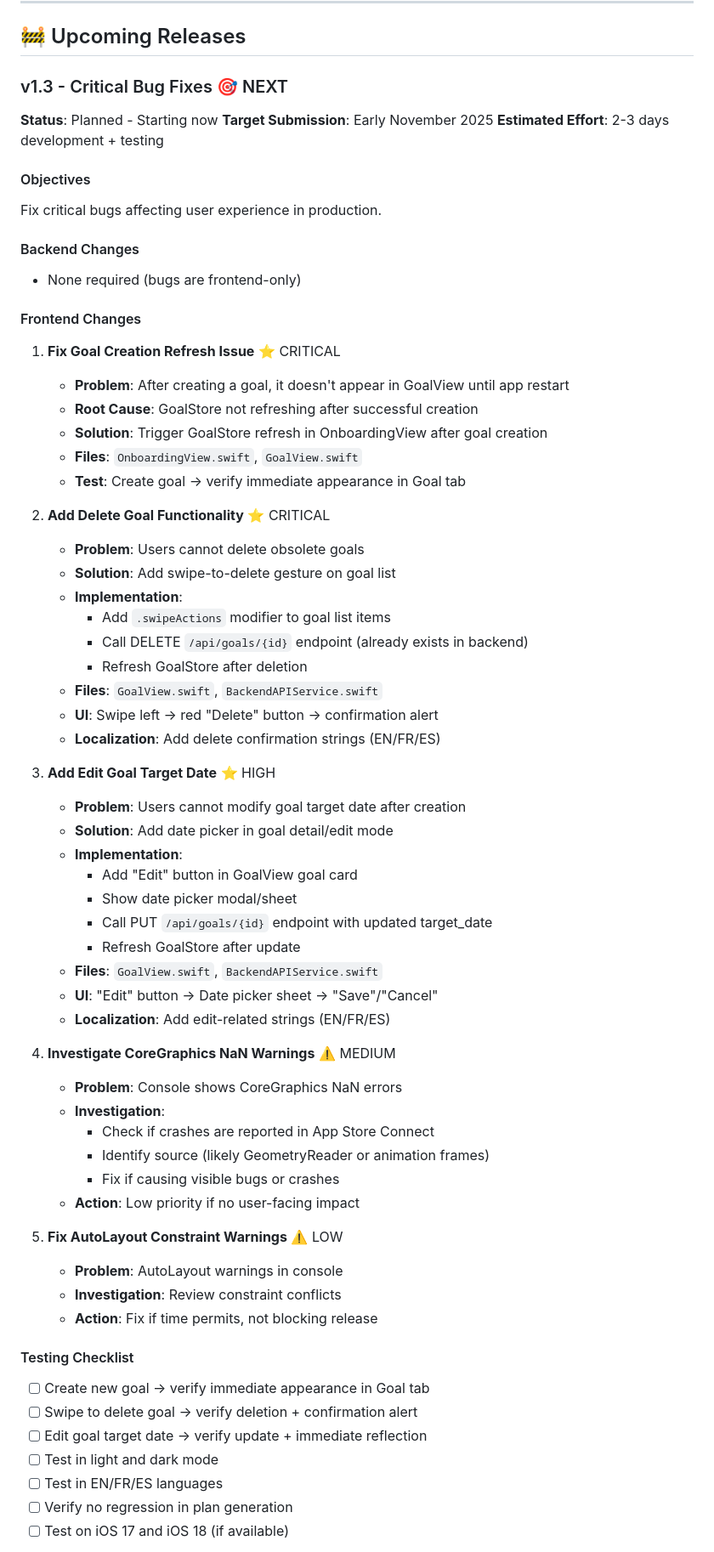
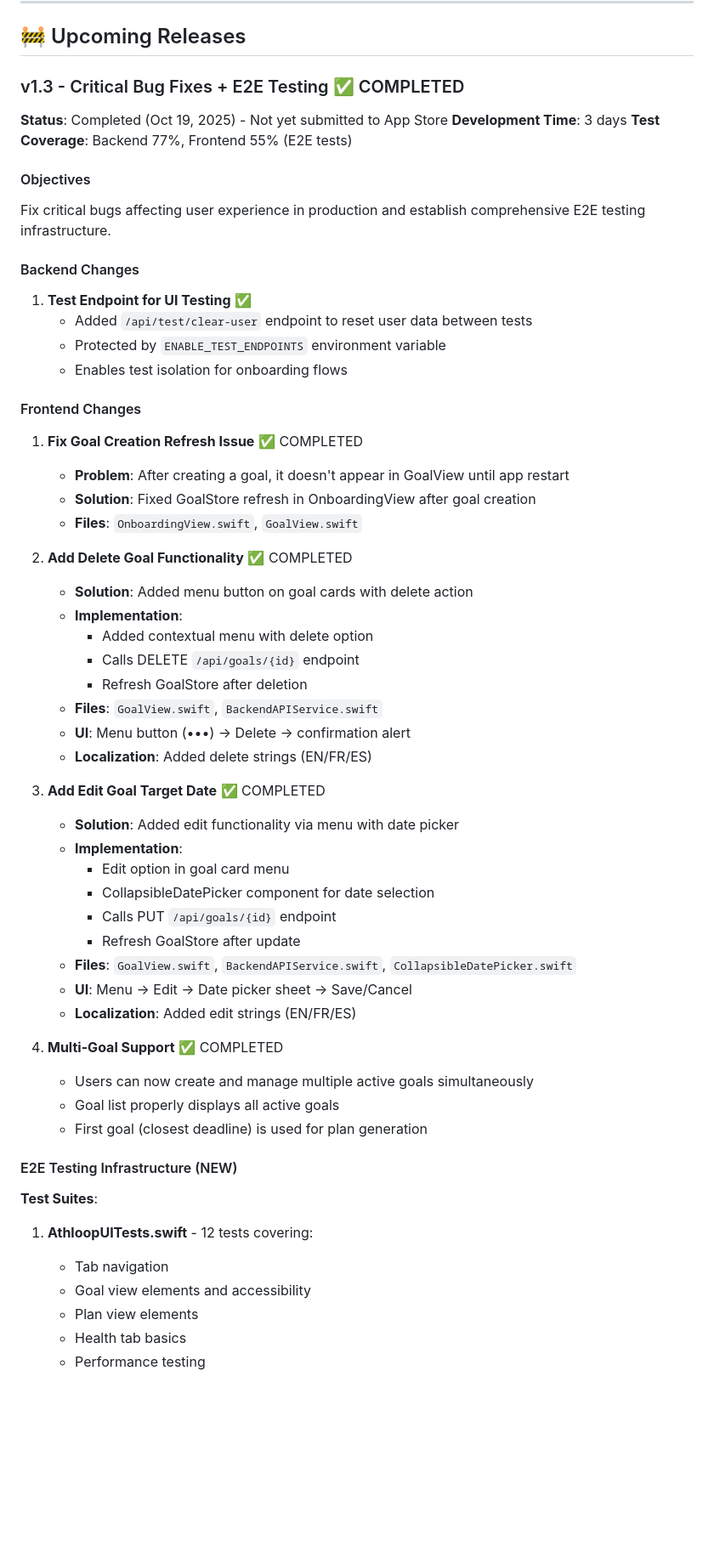
Before and after one commit to cgranetgithub/athloop-docs, a Markdown page: ROADMAP.md, the part around one of its changes. Shown at 85% size. Rendered like a GitHub page; blank space fills up the shorter version.

```diff
--- a/ROADMAP.md
+++ b/ROADMAP.md
@@ -50,68 +50,60 @@
 
 ## 🚧 Upcoming Releases
 
-### v1.3 - Critical Bug Fixes 🎯 NEXT
-**Status**: Planned - Starting now
-**Target Submission**: Early November 2025
-**Estimated Effort**: 2-3 days development + testing
+### v1.3 - Critical Bug Fixes + E2E Testing ✅ COMPLETED
+**Status**: Completed (Oct 19, 2025) - Not yet submitted to App Store
+**Development Time**: 3 days
+**Test Coverage**: Backend 77%, Frontend 55% (E2E tests)
 
 #### Objectives
-Fix critical bugs affecting user experience in production.
+Fix critical bugs affecting user experience in production and establish comprehensive E2E testing infrastructure.
 
 #### Backend Changes
-- None required (bugs are frontend-only)
+1. **Test Endpoint for UI Testing** ✅
+   - Added `/api/test/clear-user` endpoint to reset user data between tests
+   - Protected by `ENABLE_TEST_ENDPOINTS` environment variable
+   - Enables test isolation for onboarding flows
 
 #### Frontend Changes
 
-1. **Fix Goal Creation Refresh Issue** ⭐ CRITICAL
+1. **Fix Goal Creation Refresh Issue** ✅ COMPLETED
    - **Problem**: After creating a goal, it doesn't appear in GoalView until app restart
-   - **Root Cause**: GoalStore not refreshing after successful creation
-   - **Solution**: Trigger GoalStore refresh in OnboardingView after goal creation
+   - **Solution**: Fixed GoalStore refresh in OnboardingView after goal creation
    - **Files**: `OnboardingView.swift`, `GoalView.swift`
-   - **Test**: Create goal → verify immediate appearance in Goal tab
 
-2. **Add Delete Goal Functionality** ⭐ CRITICAL
-   - **Problem**: Users cannot delete obsolete goals
-   - **Solution**: Add swipe-to-delete gesture on goal list
+2. **Add Delete Goal Functionality** ✅ COMPLETED
+   - **Solution**: Added menu button on goal cards with delete action
    - **Implementation**:
-     - Add `.swipeActions` modifier to goal list items
-     - Call DELETE `/api/goals/{id}` endpoint (already exists in backend)
+     - Added contextual menu with delete option
+     - Calls DELETE `/api/goals/{id}` endpoint
      - Refresh GoalStore after deletion
    - **Files**: `GoalView.swift`, `BackendAPIService.swift`
-   - **UI**: Swipe left → red "Delete" button → confirmation alert
-   - **Localization**: Add delete confirmation strings (EN/FR/ES)
+   - **UI**: Menu button (•••) → Delete → confirmation alert
+   - **Localization**: Added delete strings (EN/FR/ES)
 
-3. **Add Edit Goal Target Date** ⭐ HIGH
-   - **Problem**: Users cannot modify goal target date after creation
-   - **Solution**: Add date picker in goal detail/edit mode
+3. **Add Edit Goal Target Date** ✅ COMPLETED
+   - **Solution**: Added edit functionality via menu with date picker
    - **Implementation**:
-     - Add "Edit" button in GoalView goal card
-     - Show date picker modal/sheet
-     - Call PUT `/api/goals/{id}` endpoint with updated target_date
+     - Edit option in goal card menu
+     - CollapsibleDatePicker component for date selection
+     - Calls PUT `/api/goals/{id}` endpoint
      - Refresh GoalStore after update
-   - **Files**: `GoalView.swift`, `BackendAPIService.swift`
-   - **UI**: "Edit" button → Date picker sheet → "Save"/"Cancel"
-   - **Localization**: Add edit-related strings (EN/FR/ES)
+   - **Files**: `GoalView.swift`, `BackendAPIService.swift`, `CollapsibleDatePicker.swift`
+   - **UI**: Menu → Edit → Date picker sheet → Save/Cancel
+   - **Localization**: Added edit strings (EN/FR/ES)
 
-4. **Investigate CoreGraphics NaN Warnings** ⚠️ MEDIUM
-   - **Problem**: Console shows CoreGraphics NaN errors
-   - **Investigation**:
-     - Check if crashes are reported in App Store Connect
-     - Identify source (likely GeometryReader or animation frames)
-     - Fix if causing visible bugs or crashes
-   - **Action**: Low priority if no user-facing impact
+4. **Multi-Goal Support** ✅ COMPLETED
+   - Users can now create and manage multiple active goals simultaneously
+   - Goal list properly displays all active goals
+   - First goal (closest deadline) is used for plan generation
 
-5. **Fix AutoLayout Constraint Warnings** ⚠️ LOW
-   - **Problem**: AutoLayout warnings in console
-   - **Investigation**: Review constraint conflicts
-   - **Action**: Fix if time permits, not blocking release
+#### E2E Testing Infrastructure (NEW)
 
-#### Testing Checklist
-- [ ] Create new goal → verify immediate appearance in Goal tab
-- [ ] Swipe to delete goal → verify deletion + confirmation alert
-- [ ] Edit goal target date → verify update + immediate reflection
-- [ ] Test in light and dark mode
-- [ ] Test in EN/FR/ES languages
-- [ ] Verify no regression in plan generation
-- [ ] Test on iOS 17 and iOS 18 (if available)
+**Test Suites**:
+1. **AthloopUITests.swift** - 12 tests covering:
+   - Tab navigation
+   - Goal view elements and accessibility
+   - Plan view elements
+   - Health tab basics
+   - Performance testing
 
```
Also changed, not shown: other parts of ROADMAP.md (+45 -29 lines).
